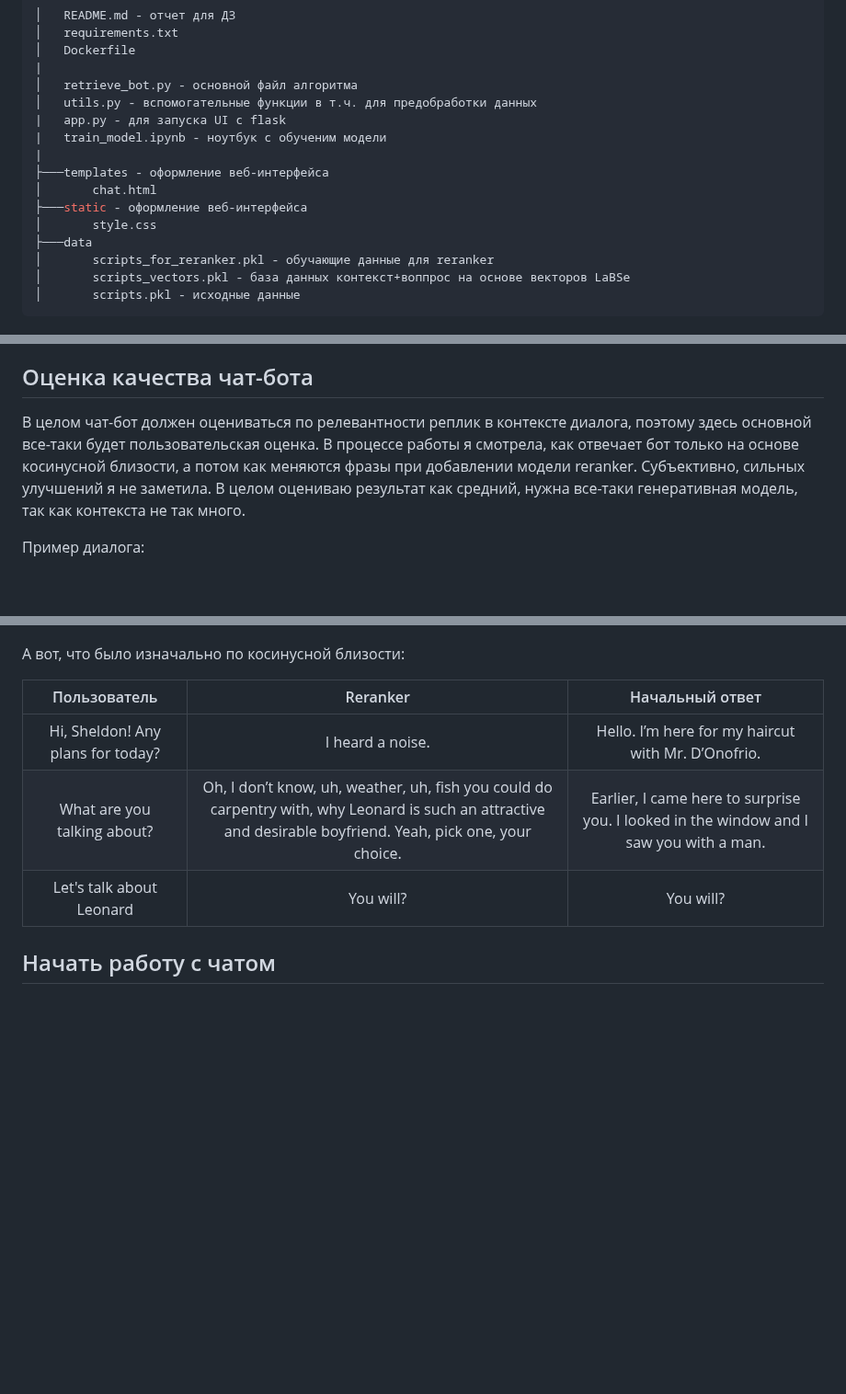
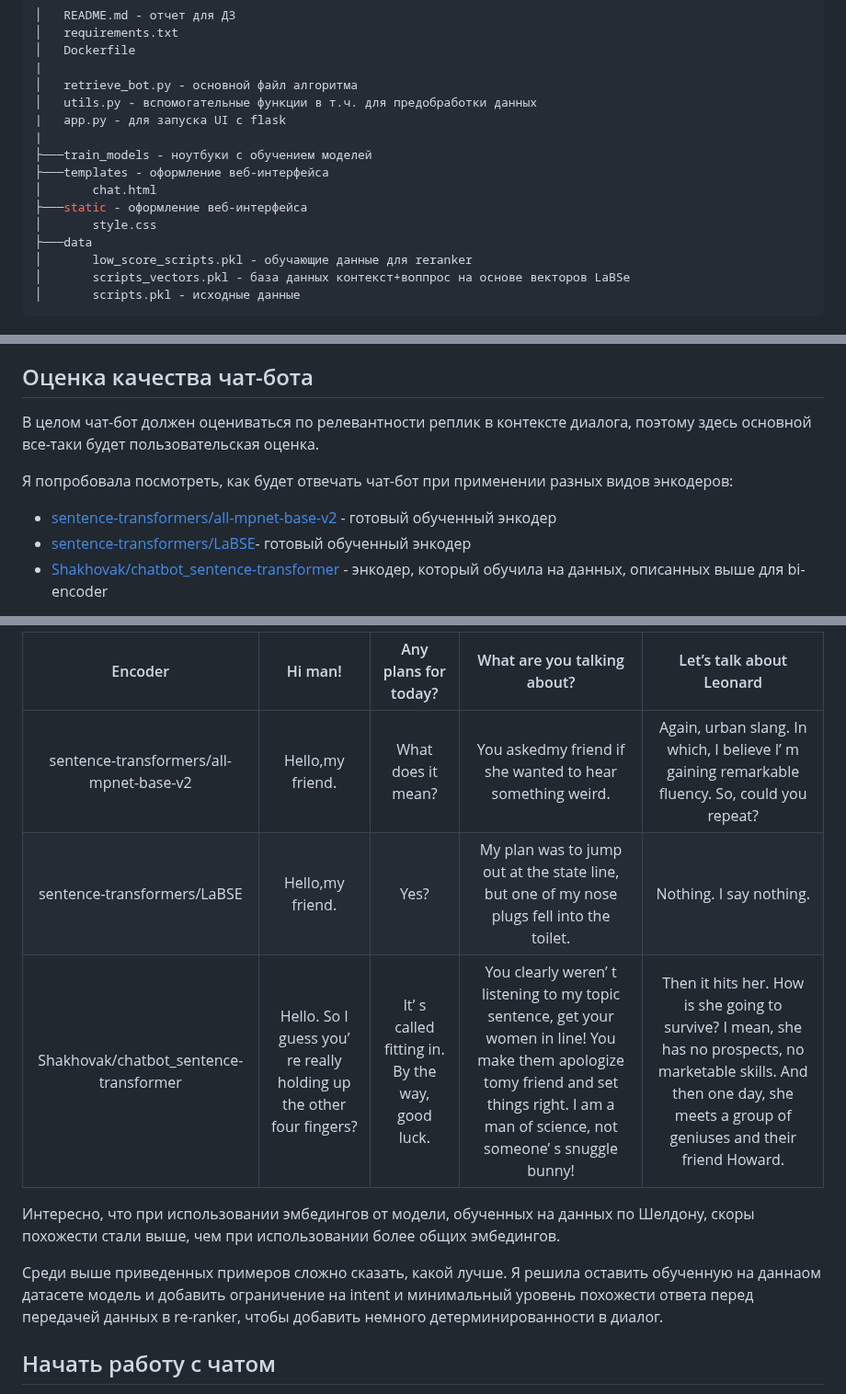
Before and after one commit to shakhovak/chat_bot_katya, a Markdown page: README.md, 3 parts joined by grey strips. Shown at 92% size. Rendered like a GitHub page; blank space fills up the shorter version.

````diff
--- a/README.md
+++ b/README.md
@@ -89,14 +88,14 @@
 │   retrieve_bot.py - основной файл алгоритма
 │   utils.py - вспомогательные функции в т.ч. для предобработки данных
 |   app.py - для запуска UI c flask
-|   train_model.ipynb - ноутбук с обученим модели
 |
+├───train_models - ноутбуки с обучением моделей
 ├───templates - оформление веб-интерфейса
 │       chat.html
 ├───static - оформление веб-интерфейса
 │       style.css
 ├───data
-│       scripts_for_reranker.pkl - обучающие данные для reranker
+│       low_score_scripts.pkl - обучающие данные для reranker
 │       scripts_vectors.pkl - база данных контекст+воппрос на основе векторов LaBSe
 │       scripts.pkl - исходные данные
 ```
@@ -115,7 +114,10 @@
 Один из минусов моей реализации - отсутствие сессий и обновления контекста для каждого пользователя/сессии. Я оставила только ограничения по общему размеру контекста (не более 5 предложений).
 
 ## Оценка качества чат-бота
-В целом чат-бот должен оцениваться по релевантности реплик в контексте диалога, поэтому здесь основной все-таки будет пользовательская оценка. В процессе работы я смотрела, как отвечает бот только на основе косинусной близости, а потом как меняются фразы при добавлении модели reranker. Субъективно, сильных улучшений я не заметила. В целом оцениваю результат как средний, нужна все-таки генеративная модель, так как контекста не так много.
+В целом чат-бот должен оцениваться по релевантности реплик в контексте диалога, поэтому здесь основной все-таки будет пользовательская оценка.
 
-Пример диалога:
+Я попробовала посмотреть, как будет отвечать чат-бот при применении разных видов энкодеров:
+- [sentence-transformers/all-mpnet-base-v2]() - готовый обученный энкодер
+- [sentence-transformers/LaBSE]()- готовый обученный энкодер
+- [Shakhovak/chatbot_sentence-transformer]() - энкодер, который обучила на данных, описанных выше для bi-encoder
 
@@ -123,14 +125,13 @@
 
+| Encoder | Hi man!  | Any plans for today?  | What are you talking about?  |Let’s talk about Leonard  |
+| :---:   | :---: | :---: |:---: |:---: |
+| sentence-transformers/all-mpnet-base-v2| Hello,my friend.  |What does it mean?|You askedmy friend if she wanted to hear something weird.|Again, urban slang. In which, I believe I’ m gaining remarkable fluency. So, could you repeat?|
+| sentence-transformers/LaBSE | Hello,my friend. | Yes?  |My plan was to jump out at the state line, but one of my nose plugs fell into the toilet.  |Nothing. I say nothing.  |
+| Shakhovak/chatbot_sentence-transformer | Hello. So I guess you’ re really holding up the other four fingers?   | It’ s called fitting in. By the way, good luck.   |You clearly weren’ t listening to my topic sentence, get your women in line! You make them apologize tomy friend and set things right. I am a man of science, not someone’ s snuggle bunny!  |Then it hits her. How is she going to survive? I mean, she has no prospects, no marketable skills. And then one day, she meets a group of geniuses and their friend Howard.  |
 
-А вот, что было изначально по косинусной близости:
+Интересно, что при использовании эмбедингов от модели, обученных на данных по Шелдону, скоры похожести стали выше, чем при использовании более общих эмбедингов.
 
-| Пользователь | Reranker   | Начальный ответ    |
-| :---:   | :---: | :---: |
-| Hi, Sheldon! Any plans for today?| I heard a noise.  | Hello. I’m here for my haircut with Mr. D’Onofrio.|
-| What are you talking about? | Oh, I don’t know, uh, weather, uh, fish you could do carpentry with, why Leonard is such an attractive and desirable boyfriend. Yeah, pick one, your choice.   | Earlier, I came here to surprise you. I looked in the window and I saw you with a man.   |
-| Let's talk about Leonard  | You will?   | You will?   |
-
-
+Среди выше приведенных примеров сложно сказать, какой лучше. Я решила оставить обученную на даннаом датасете модель и добавить ограничение на intent и минимальный уровень похожести ответа перед передачей данных в re-ranker, чтобы добавить немного детерминированности в диалог.
 
 ## Начать работу с чатом
 
````
Also changed, not shown: other parts of README.md (+4 -5 lines).
